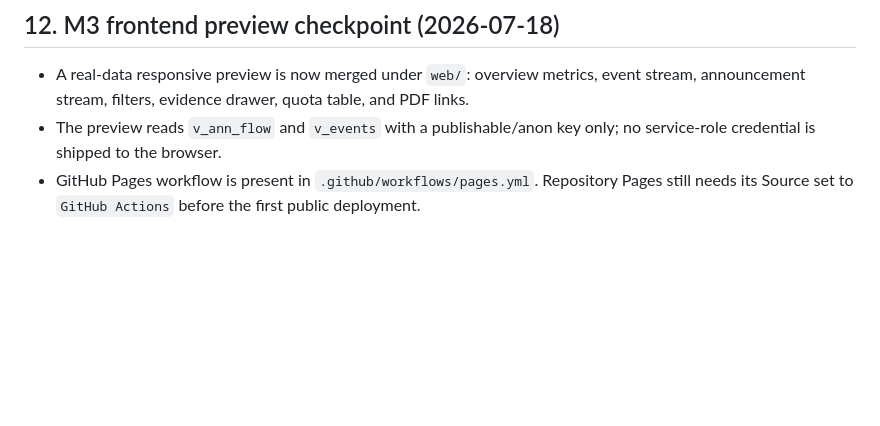
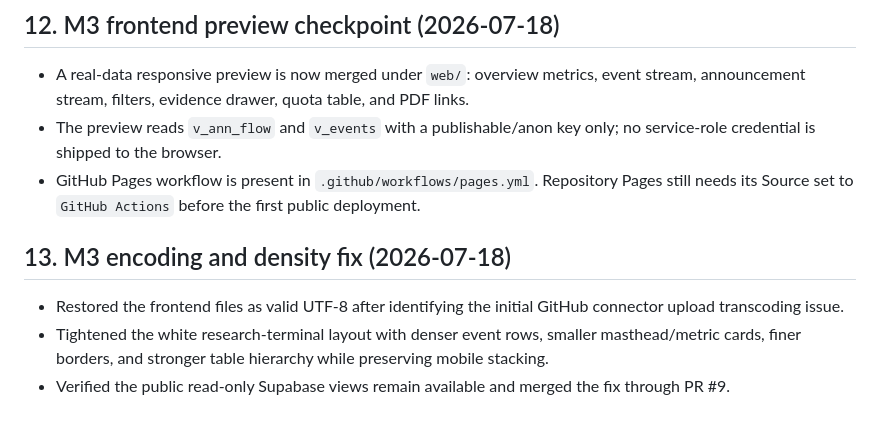
Before and after one commit to Meikowo/hedge-monitor, a Markdown page: docs/PROJECT.md, the part around the change. Rendered like a GitHub page; blank space fills up the shorter version.

Commit message:
docs: record M3 encoding and density fix
Record the UTF-8 and dense layout checkpoint.

```diff
--- a/docs/PROJECT.md
+++ b/docs/PROJECT.md
@@ -132,3 +132,10 @@ companies(维表)   announcements(公告层)
 - A real-data responsive preview is now merged under `web/`: overview metrics, event stream, announcement stream, filters, evidence drawer, quota table, and PDF links.
 - The preview reads `v_ann_flow` and `v_events` with a publishable/anon key only; no service-role credential is shipped to the browser.
 - GitHub Pages workflow is present in `.github/workflows/pages.yml`. Repository Pages still needs its Source set to `GitHub Actions` before the first public deployment.
+
+
+## 13. M3 encoding and density fix (2026-07-18)
+
+- Restored the frontend files as valid UTF-8 after identifying the initial GitHub connector upload transcoding issue.
+- Tightened the white research-terminal layout with denser event rows, smaller masthead/metric cards, finer borders, and stronger table hierarchy while preserving mobile stacking.
+- Verified the public read-only Supabase views remain available and merged the fix through PR #9.
```
Also changed, not shown: docs/worklogs/worklog_2026-07-18-2.md (added, +23 -0 lines).
